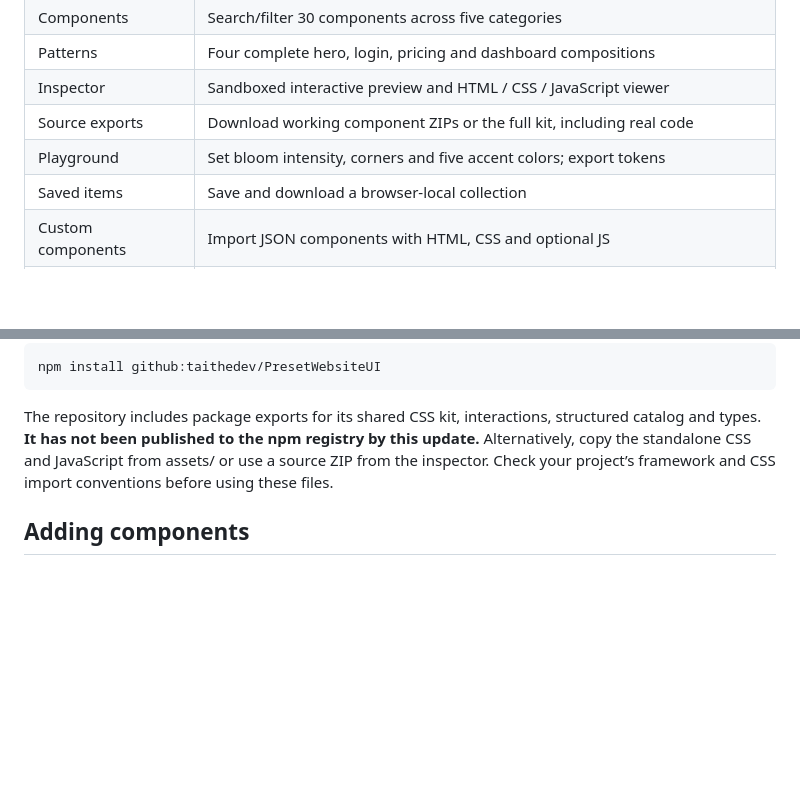
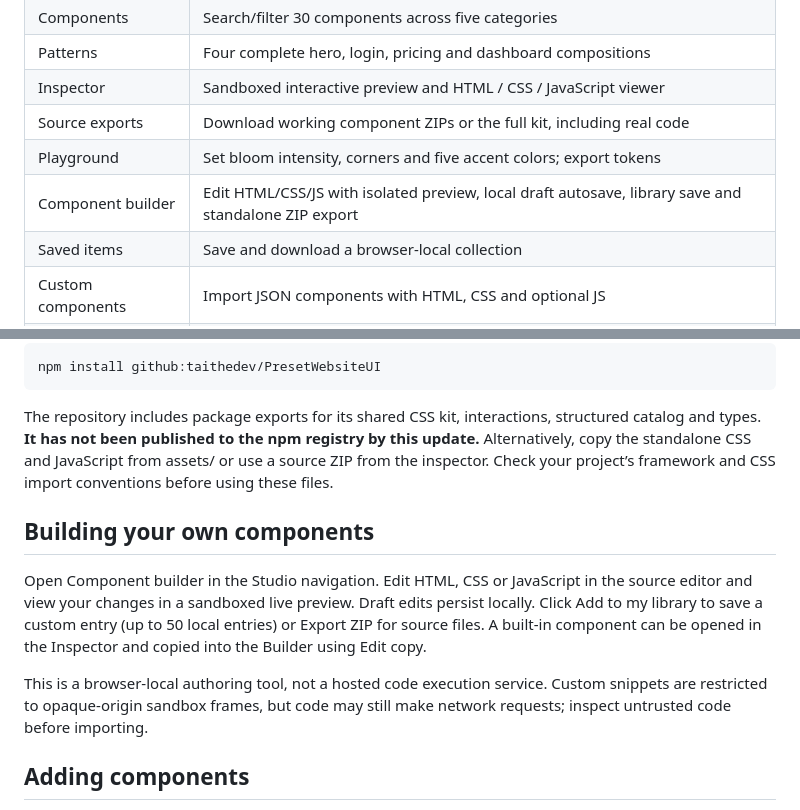
Before and after one commit to taithedev/PresetWebsiteUI, a Markdown page: README.md, 2 parts joined by grey strips. Drawn GitHub-style; blank space fills up the shorter version.

Commit message:
docs: document the integrated component code builder

```diff
--- a/README.md
+++ b/README.md
@@ -14,6 +14,7 @@ A real, exportable UI component library with 34 examples, live previews, rich da
 | Inspector | Sandboxed interactive preview and HTML / CSS / JavaScript viewer |
 | Source exports | Download working component ZIPs or the full kit, including real code |
 | Playground | Set bloom intensity, corners and five accent colors; export tokens |
+| Component builder | Edit HTML/CSS/JS with isolated preview, local draft autosave, library save and standalone ZIP export |
 | Saved items | Save and download a browser-local collection |
 | Custom components | Import JSON components with HTML, CSS and optional JS |
 | File workspace | Upload any file type, import folders, preview text, download originals, export folder ZIP |
@@ -78,6 +79,12 @@ You can install the source directly from GitHub using a package manager:
 
 The repository includes package exports for its shared CSS kit, interactions, structured catalog and types. **It has not been published to the npm registry by this update.** Alternatively, copy the standalone CSS and JavaScript from assets/ or use a source ZIP from the inspector. Check your project’s framework and CSS import conventions before using these files.
 
+## Building your own components
+
+Open Component builder in the Studio navigation. Edit HTML, CSS or JavaScript in the source editor and view your changes in a sandboxed live preview. Draft edits persist locally. Click Add to my library to save a custom entry (up to 50 local entries) or Export ZIP for source files. A built-in component can be opened in the Inspector and copied into the Builder using Edit copy.
+
+This is a browser-local authoring tool, not a hosted code execution service. Custom snippets are restricted to opaque-origin sandbox frames, but code may still make network requests; inspect untrusted code before importing.
+
 ## Adding components
 
 The category source files in assets/data/ append plain JavaScript objects to window.PresetLibrary. An imported JSON entry has this shape:
```
